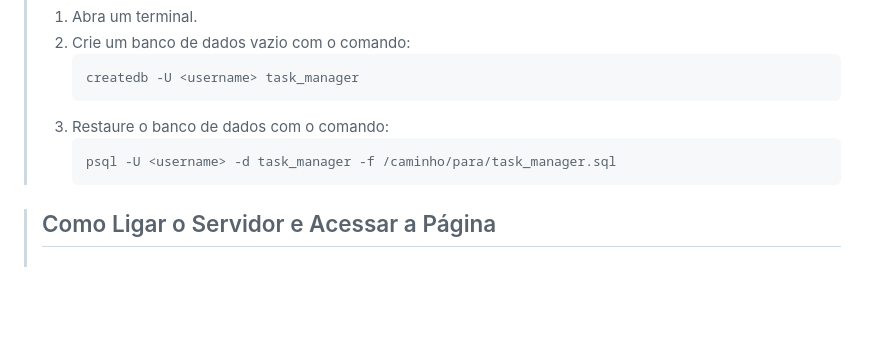
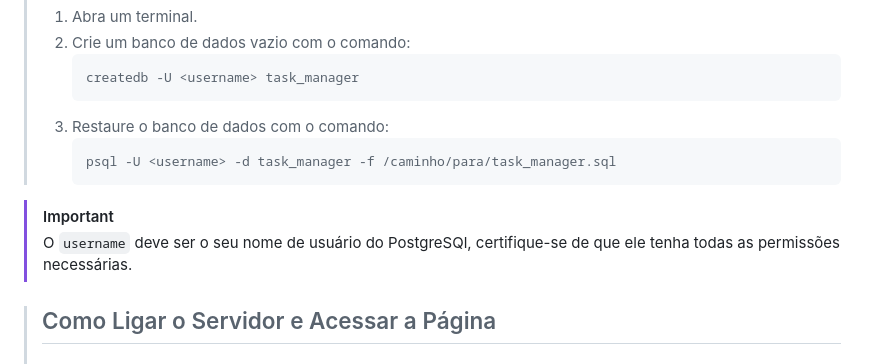
Before and after one commit to natamleao/Task_Manager, a Markdown page: README.md, the part around the change. GitHub-like rendering; blank space fills up the shorter version.

````diff
--- a/README.md
+++ b/README.md
@@ -64,6 +64,9 @@ Clicando neste botão, o usuário poderá excluir a tarefa.
 >    psql -U <username> -d task_manager -f /caminho/para/task_manager.sql
 >    ```
 
+> [!IMPORTANT]
+> O `username` deve ser o seu nome de usuário do PostgreSQl, certifique-se de que ele tenha todas as permissões necessárias.
+
 > ## Como Ligar o Servidor e Acessar a Página
 > ### No Windows:
 > 1. No Prompt de Comando, navegue até o diretório do projeto, em seguida vá para o diretório `./json`.
````
